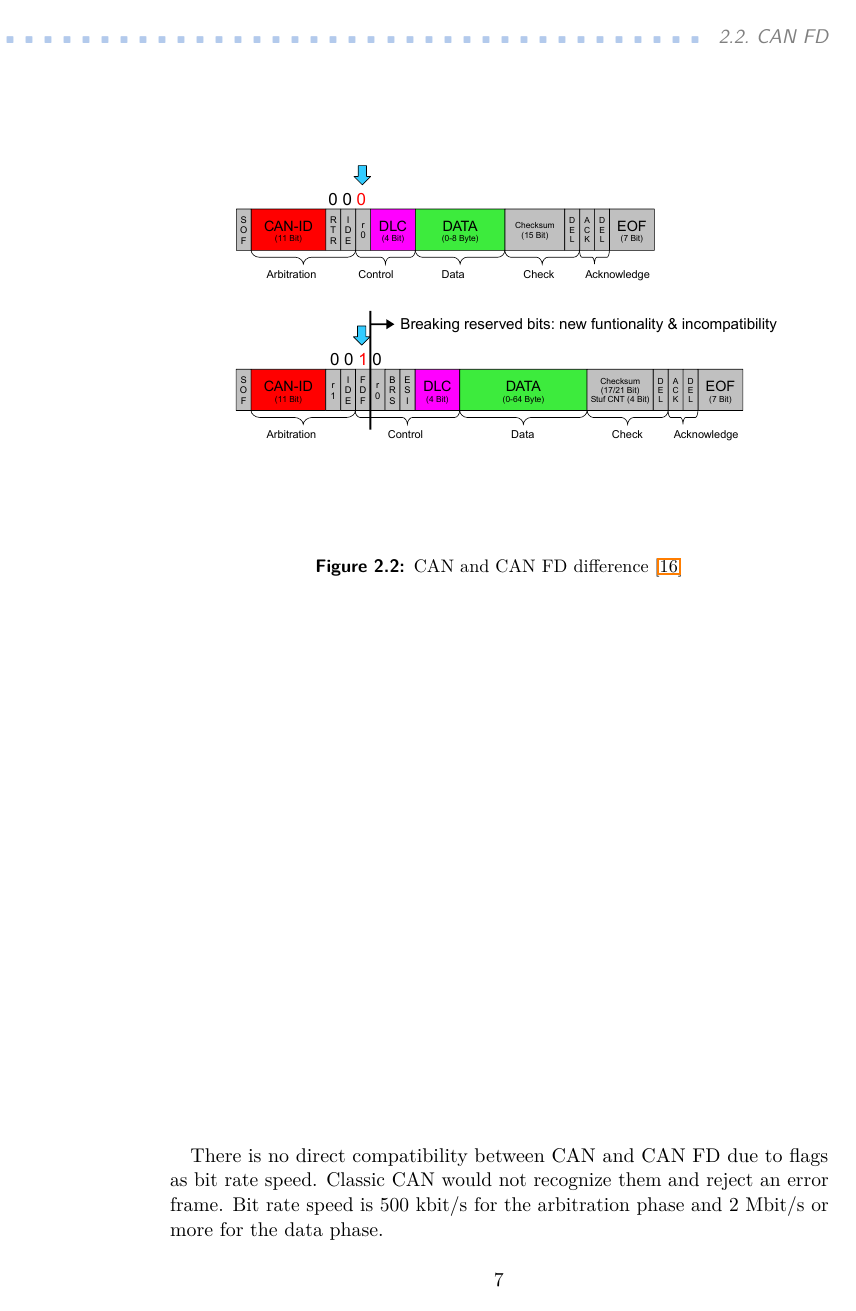
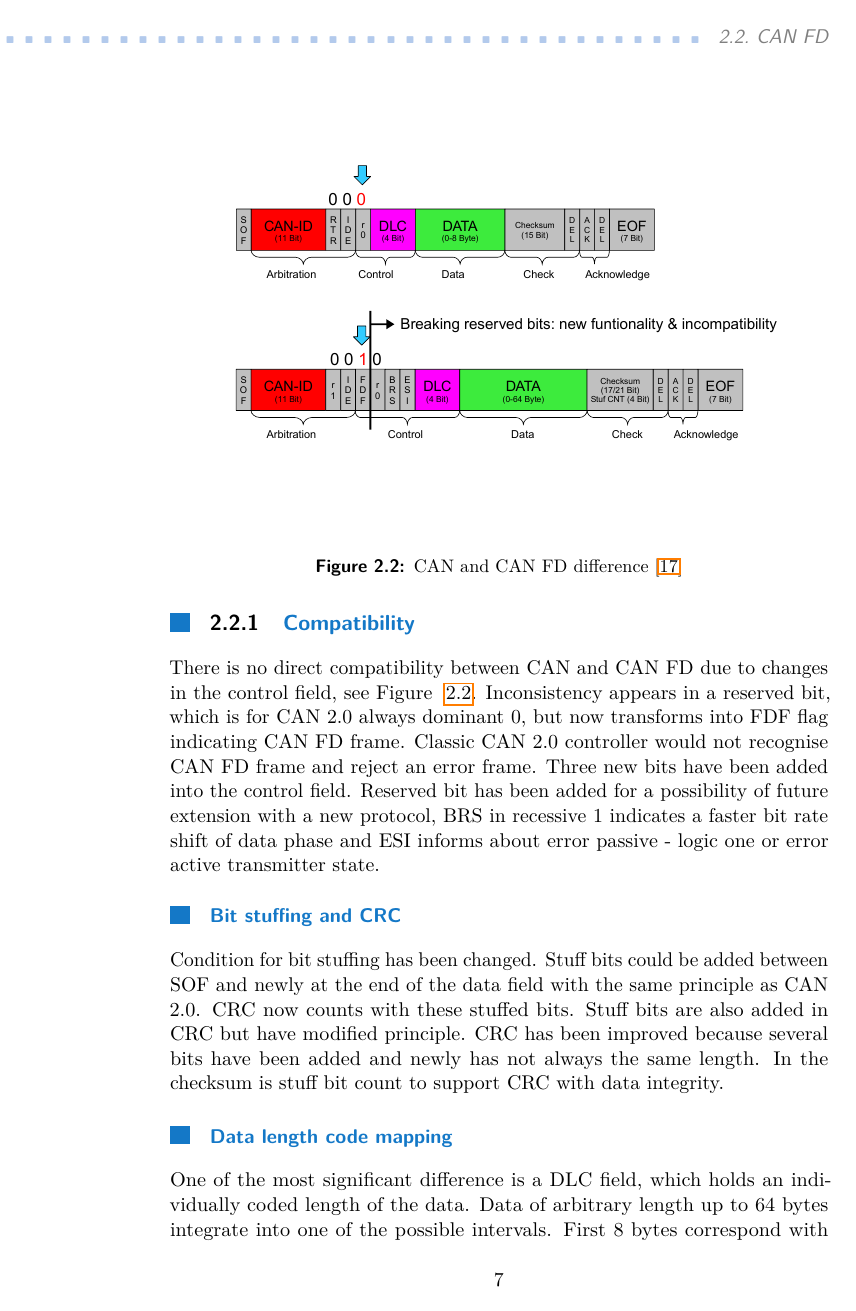
Before and after one commit to charvj/ctucanfd-theses, a LaTeX thesis (main.tex): page 13 of 28. Compiled offline with pdfLaTeX.

Commit message:
Analysis of CAN FD

```diff
--- a/main.tex
+++ b/main.tex
@@ -91,2 +92 @@ ACK & Acknowledgement \\
   \end{figure}
-  There is no direct compatibility between CAN and CAN FD due to flags as bit rate speed. Classic CAN would not recognize them and reject an error frame. Bit rate speed is 500 kbit/s for the arbitration phase and 2 Mbit/s or more for the data phase.
@@ -98,2 +93,6 @@ ACK & Acknowledgement \\
-   \end{figure}
-   One of the most significant difference is a DLC flag which holds an individually coded length of the data. Data of arbitrary length up to 64 Bytes integrate into one of the possible intervals. First 8 Bytes correspond with standard CAN frames and continue with 12, 16, 20, 24, 32, 48 or 64 Bytes length.
+  \subsection{Compatibility}
+   There is no direct compatibility between CAN and CAN FD due to changes in the control field, see Figure ~\ref{fig:cancanfddifference}. Inconsistency appears in a reserved bit, which is for CAN 2.0 always dominant 0, but now transforms into FDF flag indicating CAN FD frame. Classic CAN 2.0 controller would not recognise CAN FD frame and reject an error frame. Three new bits have been added into the control field. Reserved bit has been added for a possibility of future extension with a new protocol, BRS in recessive 1 indicates a faster bit rate shift of data phase and ESI informs about error passive - logic one or error active transmitter state.
+   \subsubsection{Bit stuffing and CRC}
+    Condition for bit stuffing has been changed. Stuff bits could be added between SOF and newly at the end of the data field with the same principle as CAN 2.0. CRC now counts with these stuffed bits. Stuff bits are also added in CRC but have modified principle. CRC has been improved because several bits have been added and newly has not always the same length. In the checksum is stuff bit count to support CRC with data integrity.
+   \subsubsection{Data length code mapping}
+    One of the most significant difference is a DLC field, which holds an individually coded length of the data. Data of arbitrary length up to 64 bytes integrate into one of the possible intervals. First 8 bytes correspond with standard CAN frame and continue with 12, 16, 20, 24, 32, 48 or 64 bytes length. This non-linear ordering is due to historical reasons that only 4 bits are available.
@@ -100,3 +102,4 @@ ACK & Acknowledgement \\
+    \end{figure}
 
 \chapter{QEMU emulator}
  QEMU is a universal virtualisation tool because of several modes for working. The original purpose was to launch processes compiled for another architecture without the need to change current architecture (ARM, MIPS, Linux). However, it is used today more often for full system virtualisation including peripherals virtualisation. Support to CAN bus and controllers emulation has already been accepted into mainline. Nevertheless, CAN bus standard evolves, and a new extended variant of the protocol has been introduced in 2012. It is called CAN FD to highlight use of higher bit rate for the data portion of the frame.
```
Also changed, not shown: main.tex (22 more changed lines).
